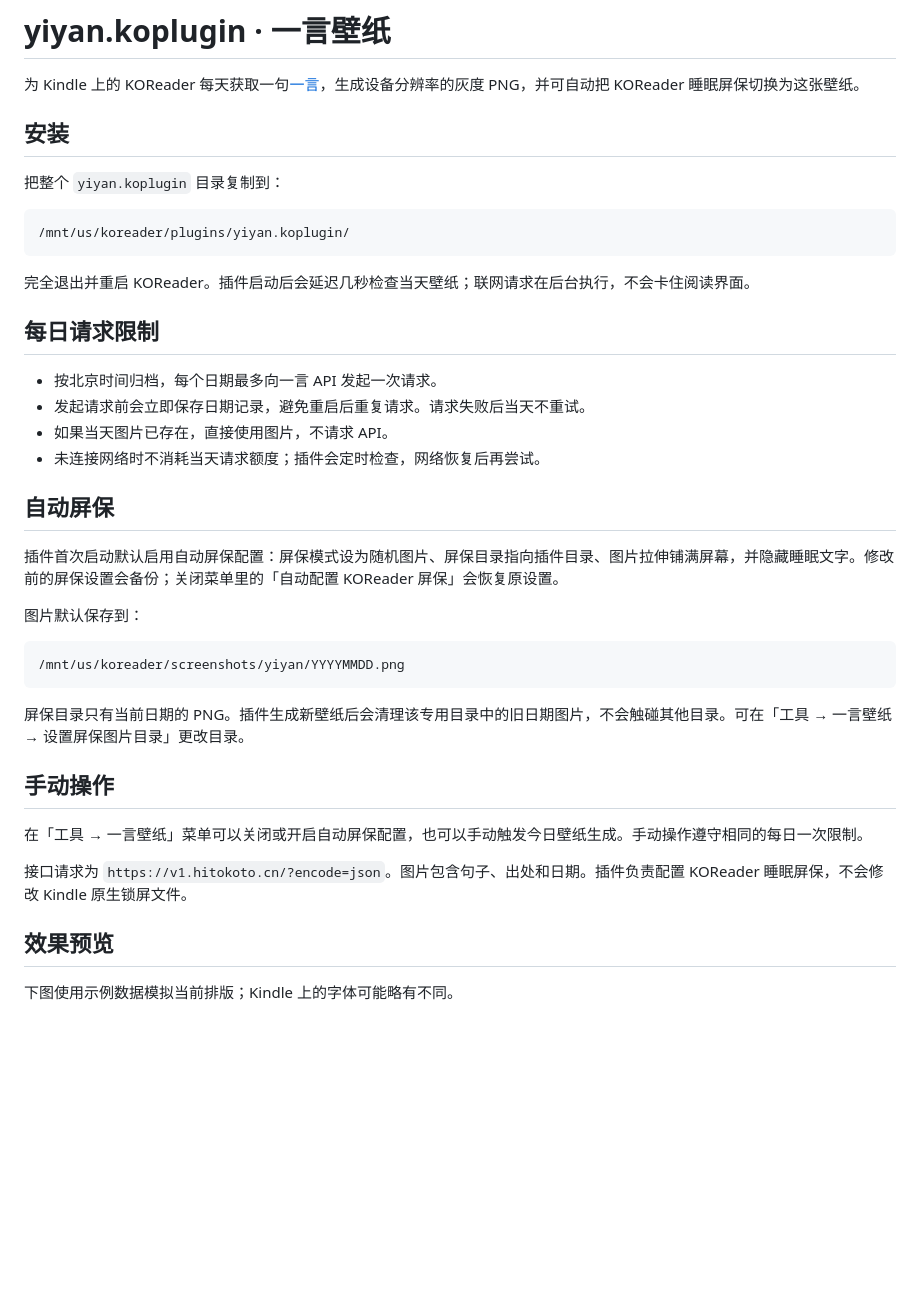
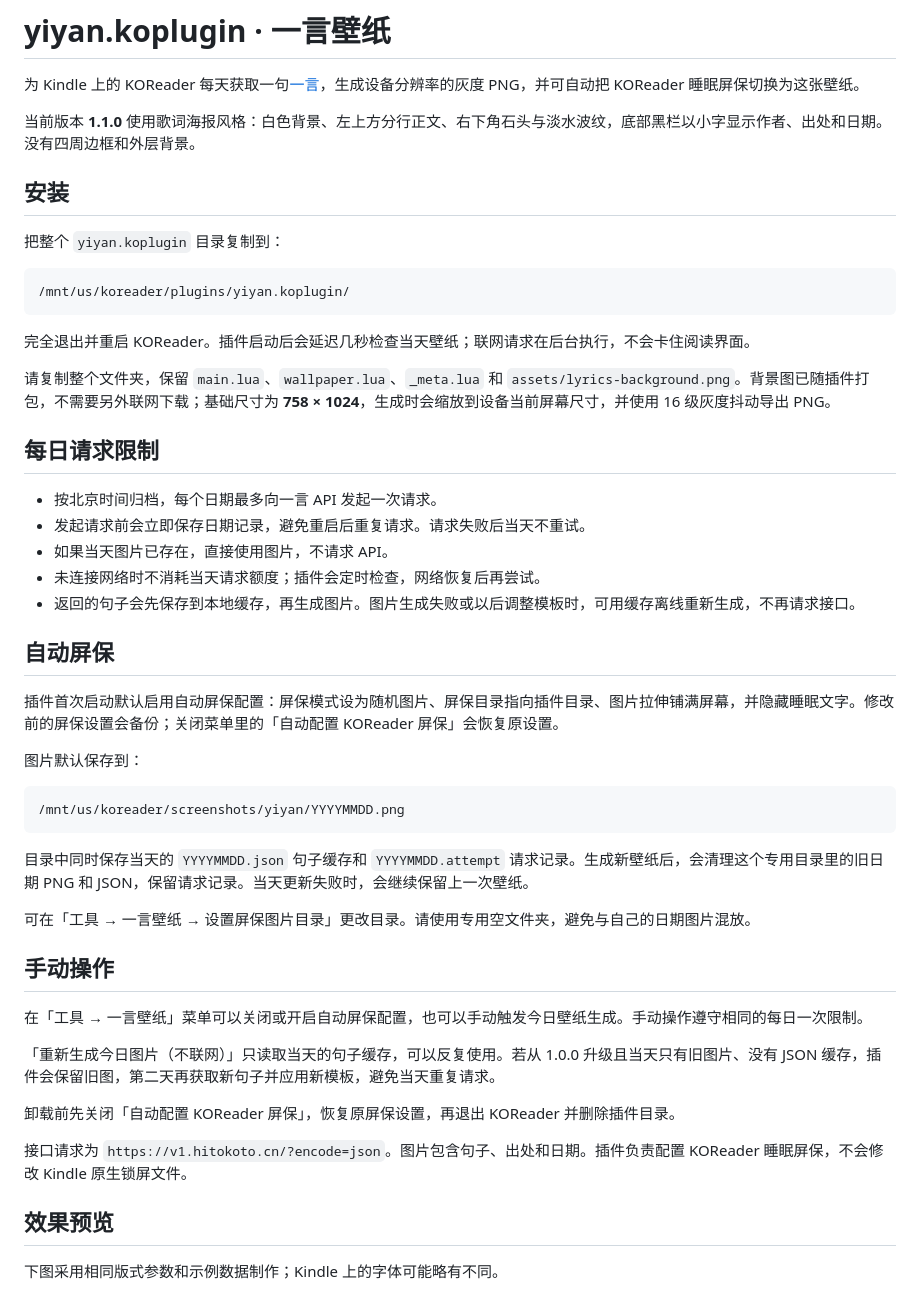
Before and after one commit to iamzhangjinpeng/yiyan.koplugin, a Markdown page: README.md, the part around one of its changes. Rendered like a GitHub page; blank space fills up the shorter version.

Commit message:
Add lyric-poster template and offline wallpaper rebuilding

````diff
--- a/README.md
+++ b/README.md
@@ -1,6 +1,8 @@
 # yiyan.koplugin · 一言壁纸
 
 为 Kindle 上的 KOReader 每天获取一句[一言](https://developer.hitokoto.cn/sentence/)，生成设备分辨率的灰度 PNG，并可自动把 KOReader 睡眠屏保切换为这张壁纸。
+
+当前版本 **1.1.0** 使用歌词海报风格：白色背景、左上方分行正文、右下角石头与淡水波纹，底部黑栏以小字显示作者、出处和日期。没有四周边框和外层背景。
 
 ## 安装
 
@@ -12,12 +14,15 @@
 
 完全退出并重启 KOReader。插件启动后会延迟几秒检查当天壁纸；联网请求在后台执行，不会卡住阅读界面。
 
+请复制整个文件夹，保留 `main.lua`、`wallpaper.lua`、`_meta.lua` 和 `assets/lyrics-background.png`。背景图已随插件打包，不需要另外联网下载；基础尺寸为 **758 × 1024**，生成时会缩放到设备当前屏幕尺寸，并使用 16 级灰度抖动导出 PNG。
+
 ## 每日请求限制
 
 - 按北京时间归档，每个日期最多向一言 API 发起一次请求。
 - 发起请求前会立即保存日期记录，避免重启后重复请求。请求失败后当天不重试。
 - 如果当天图片已存在，直接使用图片，不请求 API。
 - 未连接网络时不消耗当天请求额度；插件会定时检查，网络恢复后再尝试。
+- 返回的句子会先保存到本地缓存，再生成图片。图片生成失败或以后调整模板时，可用缓存离线重新生成，不再请求接口。
 
 ## 自动屏保
 
@@ -29,17 +34,23 @@
 /mnt/us/koreader/screenshots/yiyan/YYYYMMDD.png
 ```
 
-屏保目录只有当前日期的 PNG。插件生成新壁纸后会清理该专用目录中的旧日期图片，不会触碰其他目录。可在「工具 → 一言壁纸 → 设置屏保图片目录」更改目录。
+目录中同时保存当天的 `YYYYMMDD.json` 句子缓存和 `YYYYMMDD.attempt` 请求记录。生成新壁纸后，会清理这个专用目录里的旧日期 PNG 和 JSON，保留请求记录。当天更新失败时，会继续保留上一次壁纸。
+
+可在「工具 → 一言壁纸 → 设置屏保图片目录」更改目录。请使用专用空文件夹，避免与自己的日期图片混放。
 
 ## 手动操作
 
 在「工具 → 一言壁纸」菜单可以关闭或开启自动屏保配置，也可以手动触发今日壁纸生成。手动操作遵守相同的每日一次限制。
 
+「重新生成今日图片（不联网）」只读取当天的句子缓存，可以反复使用。若从 1.0.0 升级且当天只有旧图片、没有 JSON 缓存，插件会保留旧图，第二天再获取新句子并应用新模板，避免当天重复请求。
+
+卸载前先关闭「自动配置 KOReader 屏保」，恢复原屏保设置，再退出 KOReader 并删除插件目录。
+
 接口请求为 `https://v1.hitokoto.cn/?encode=json`。图片包含句子、出处和日期。插件负责配置 KOReader 睡眠屏保，不会修改 Kindle 原生锁屏文件。
 
 ## 效果预览
 
-下图使用示例数据模拟当前排版；Kindle 上的字体可能略有不同。
+下图采用相同版式参数和示例数据制作；Kindle 上的字体可能略有不同。
 
 ![一言锁屏壁纸示例](docs/demo.png)
 
````
Also changed, not shown: other parts of README.md (+10 -0 lines), assets/lyrics-background.png (added), docs/demo.png, 5 other files.
